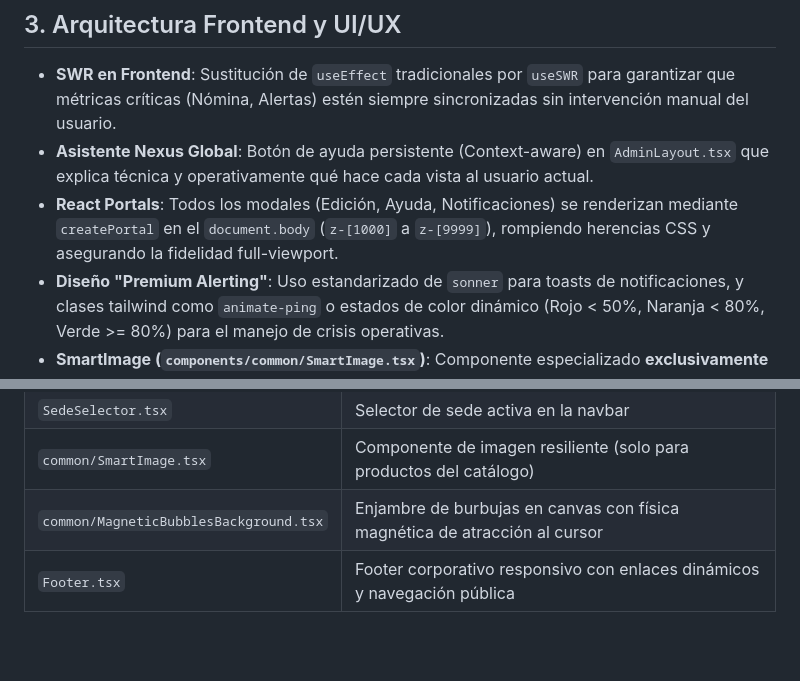
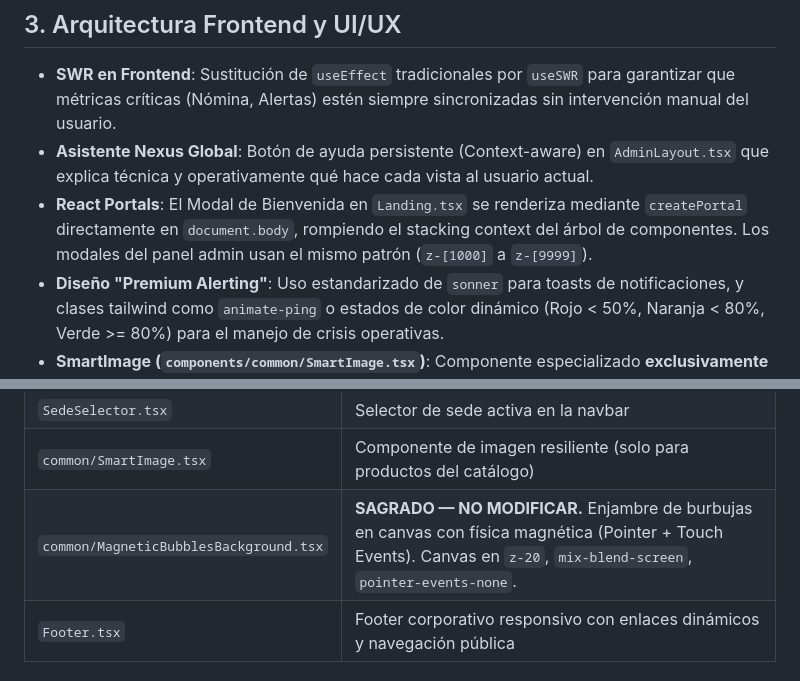
Before and after one commit to madarazed/1, a Markdown page: context.md, 2 parts joined by grey strips. Drawn GitHub-style; blank space fills up the shorter version.

```diff
--- a/context.md
+++ b/context.md
@@ -81,7 +86,7 @@ Rapifrios es una plataforma de delivery de bebidas líder en Ibagué, Colombia.
 
 - **SWR en Frontend**: Sustitución de `useEffect` tradicionales por `useSWR` para garantizar que métricas críticas (Nómina, Alertas) estén siempre sincronizadas sin intervención manual del usuario.
 - **Asistente Nexus Global**: Botón de ayuda persistente (Context-aware) en `AdminLayout.tsx` que explica técnica y operativamente qué hace cada vista al usuario actual.
-- **React Portals**: Todos los modales (Edición, Ayuda, Notificaciones) se renderizan mediante `createPortal` en el `document.body` (`z-[1000]` a `z-[9999]`), rompiendo herencias CSS y asegurando la fidelidad full-viewport.
+- **React Portals**: El Modal de Bienvenida en `Landing.tsx` se renderiza mediante `createPortal` directamente en `document.body`, rompiendo el stacking context del árbol de componentes. Los modales del panel admin usan el mismo patrón (`z-[1000]` a `z-[9999]`).
 - **Diseño "Premium Alerting"**: Uso estandarizado de `sonner` para toasts de notificaciones, y clases tailwind como `animate-ping` o estados de color dinámico (Rojo < 50%, Naranja < 80%, Verde >= 80%) para el manejo de crisis operativas.
 - **SmartImage (`components/common/SmartImage.tsx`)**: Componente especializado **exclusivamente para imágenes de productos del catálogo**. Integra la lógica de `getImageUrl` + `handleImageError` (rotación de extensiones, fallback a GitHub Raw CDN, placeholder corporativo). **No debe usarse para assets estáticos de UI** (modales, banners genéricos).
 
@@ -121,7 +126,7 @@ Rapifrios es una plataforma de delivery de bebidas líder en Ibagué, Colombia.
 | `JornadaComponent.tsx` | Control de jornada laboral para repartidores |
 | `SedeSelector.tsx` | Selector de sede activa en la navbar |
 | `common/SmartImage.tsx` | Componente de imagen resiliente (solo para productos del catálogo) |
-| `common/MagneticBubblesBackground.tsx` | Enjambre de burbujas en canvas con física magnética de atracción al cursor |
+| `common/MagneticBubblesBackground.tsx` | **SAGRADO — NO MODIFICAR.** Enjambre de burbujas en canvas con física magnética (Pointer + Touch Events). Canvas en `z-20`, `mix-blend-screen`, `pointer-events-none`. |
 | `Footer.tsx` | Footer corporativo responsivo con enlaces dinámicos y navegación pública |
 
 ### 3.3. Ecosistema de Animaciones e Interacciones (Framer Motion & CSS)
```
Also changed, not shown: other parts of context.md (+38 -18 lines).
